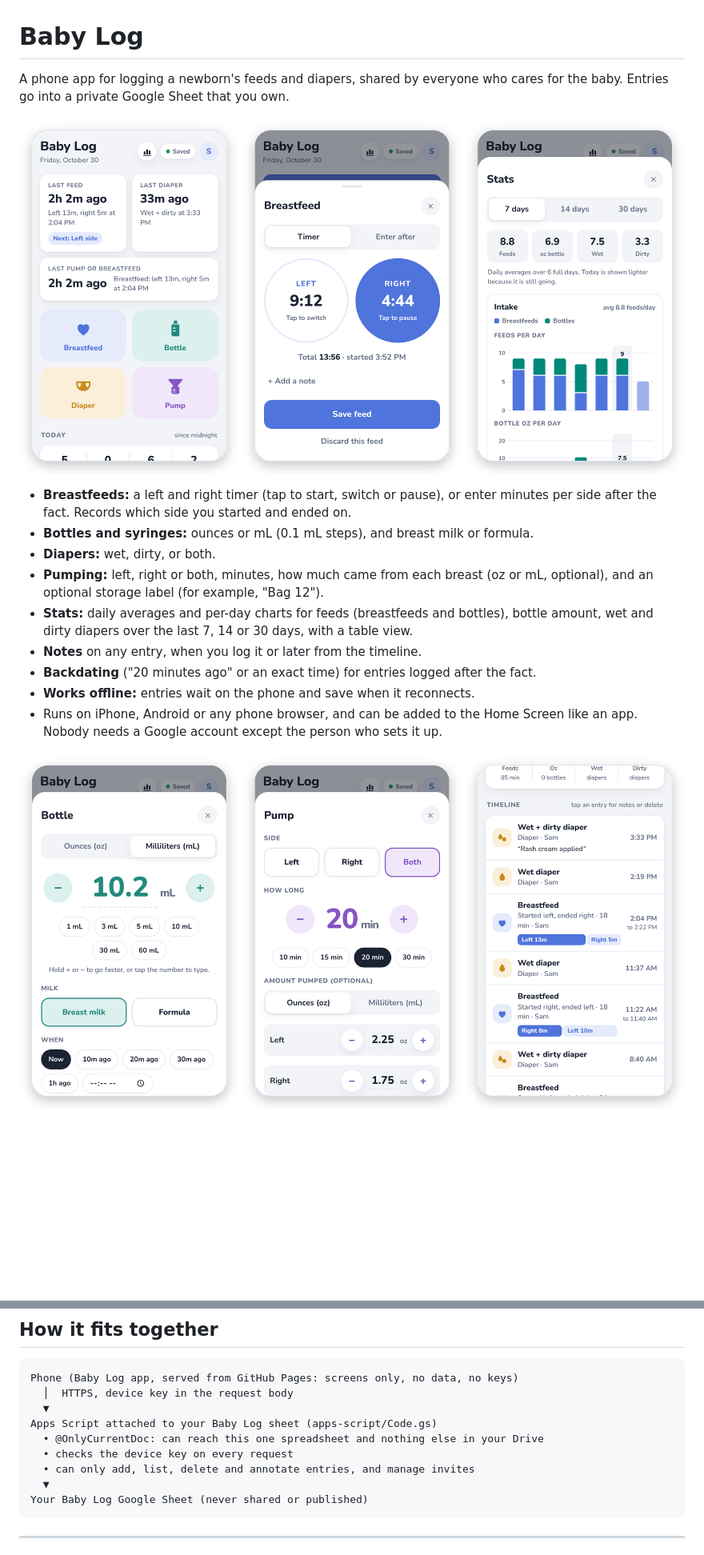
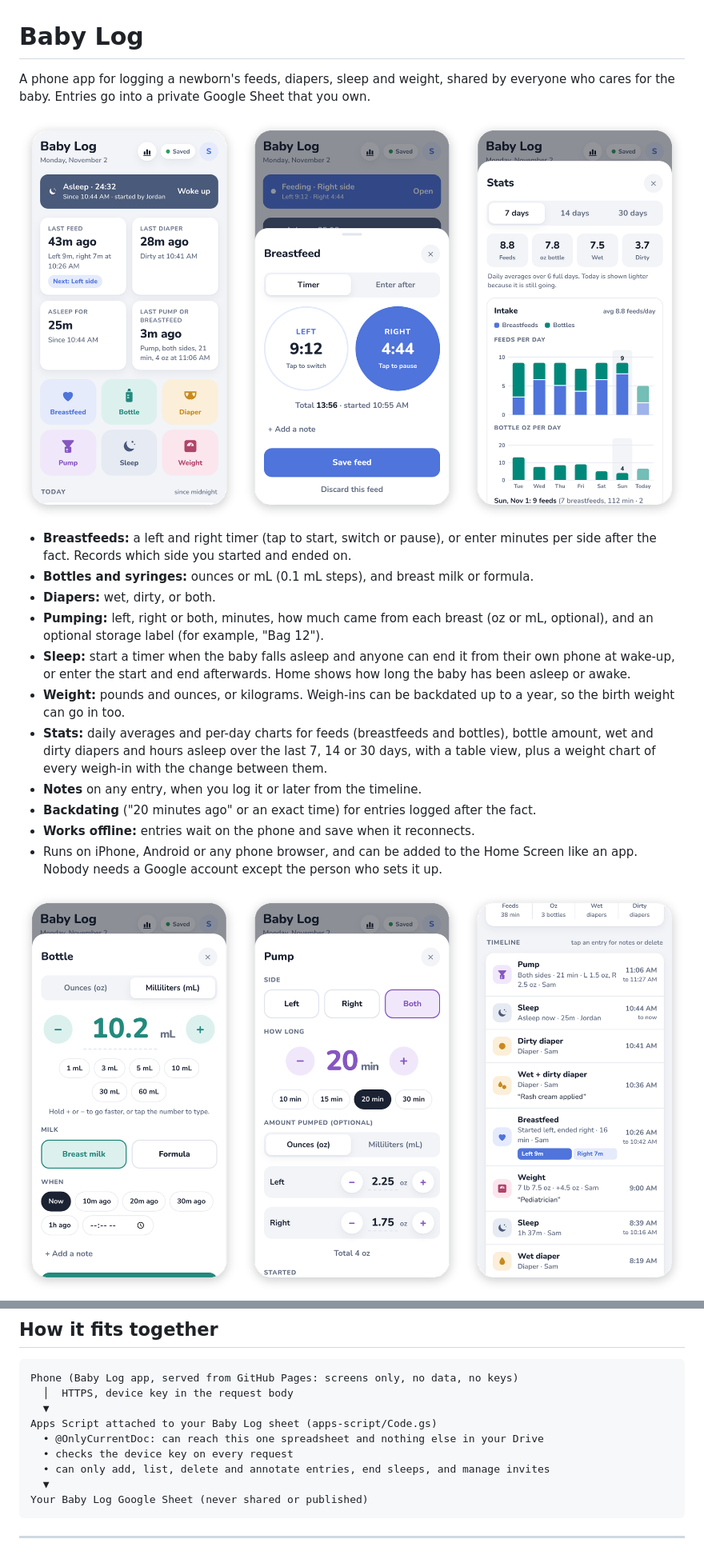
Before and after one commit to devingoodsell/BabyLog, a Markdown page: README.md, 2 parts joined by grey strips. Shown at 80% size. Rendered like a GitHub page; pictures changed too: docs/screenshots/logging.png, docs/screenshots/overview.png; blank space fills up the shorter version.

````diff
--- a/README.md
+++ b/README.md
@@ -1,6 +1,6 @@
 # Baby Log
 
-A phone app for logging a newborn's feeds and diapers, shared by everyone who cares for the baby. Entries go into a private Google Sheet that you own.
+A phone app for logging a newborn's feeds, diapers, sleep and weight, shared by everyone who cares for the baby. Entries go into a private Google Sheet that you own.
 
 ![Baby Log home screen, a breastfeed timer in progress, and the Stats page](docs/screenshots/overview.png)
 
@@ -8,7 +8,9 @@ A phone app for logging a newborn's feeds and diapers, shared by everyone who ca
 - **Bottles and syringes:** ounces or mL (0.1 mL steps), and breast milk or formula.
 - **Diapers:** wet, dirty, or both.
 - **Pumping:** left, right or both, minutes, how much came from each breast (oz or mL, optional), and an optional storage label (for example, "Bag 12").
-- **Stats:** daily averages and per-day charts for feeds (breastfeeds and bottles), bottle amount, wet and dirty diapers over the last 7, 14 or 30 days, with a table view.
+- **Sleep:** start a timer when the baby falls asleep and anyone can end it from their own phone at wake-up, or enter the start and end afterwards. Home shows how long the baby has been asleep or awake.
+- **Weight:** pounds and ounces, or kilograms. Weigh-ins can be backdated up to a year, so the birth weight can go in too.
+- **Stats:** daily averages and per-day charts for feeds (breastfeeds and bottles), bottle amount, wet and dirty diapers and hours asleep over the last 7, 14 or 30 days, with a table view, plus a weight chart of every weigh-in with the change between them.
 - **Notes** on any entry, when you log it or later from the timeline.
 - **Backdating** ("20 minutes ago" or an exact time) for entries logged after the fact.
 - **Works offline:** entries wait on the phone and save when it reconnects.
@@ -33,7 +37,7 @@ Phone (Baby Log app, served from GitHub Pages: screens only, no data, no keys)
 Apps Script attached to your Baby Log sheet (apps-script/Code.gs)
   • @OnlyCurrentDoc: can reach this one spreadsheet and nothing else in your Drive
   • checks the device key on every request
-  • can only add, list, delete and annotate entries, and manage invites
+  • can only add, list, delete and annotate entries, end sleeps, and manage invites
   ▼
 Your Baby Log Google Sheet (never shared or published)
 ```
````
Also changed, not shown: other parts of README.md (+8 -4 lines), docs/screenshots/night-and-sharing.png, docs/screenshots/sleep-and-weight.png (added), 4 other files.
